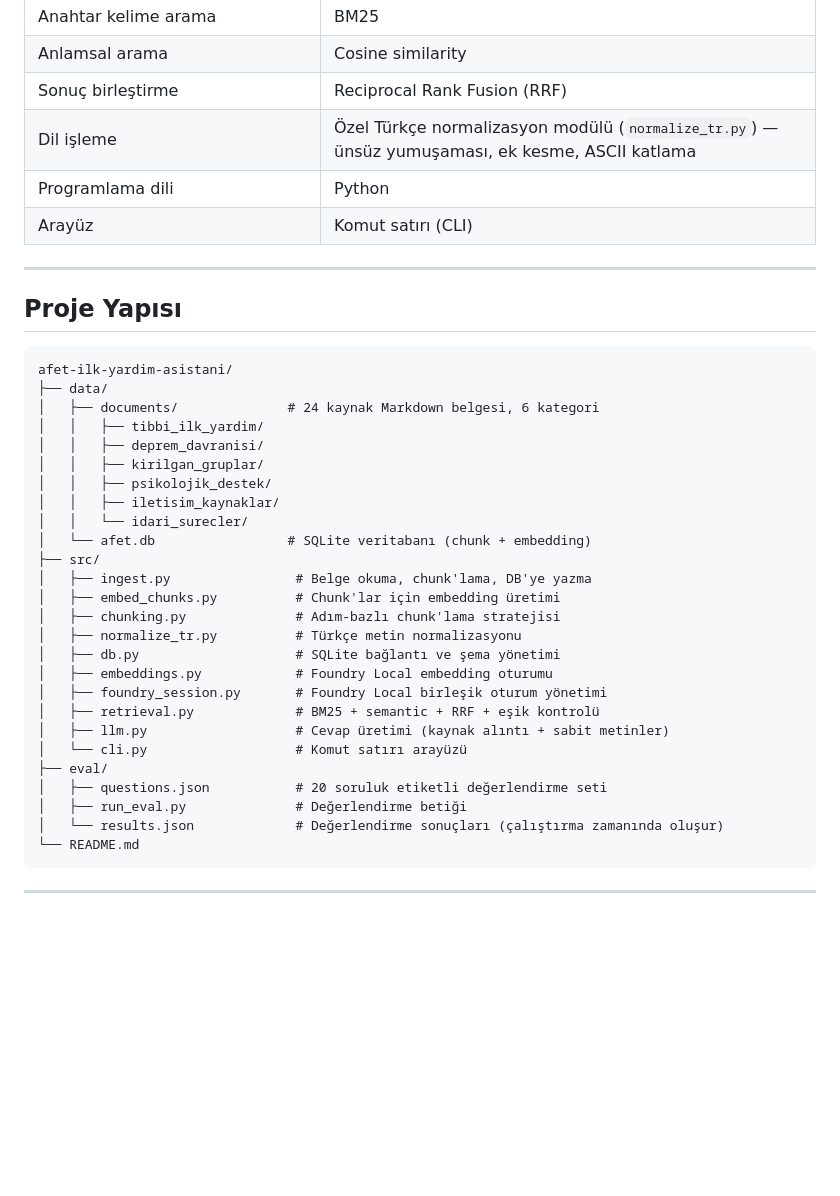
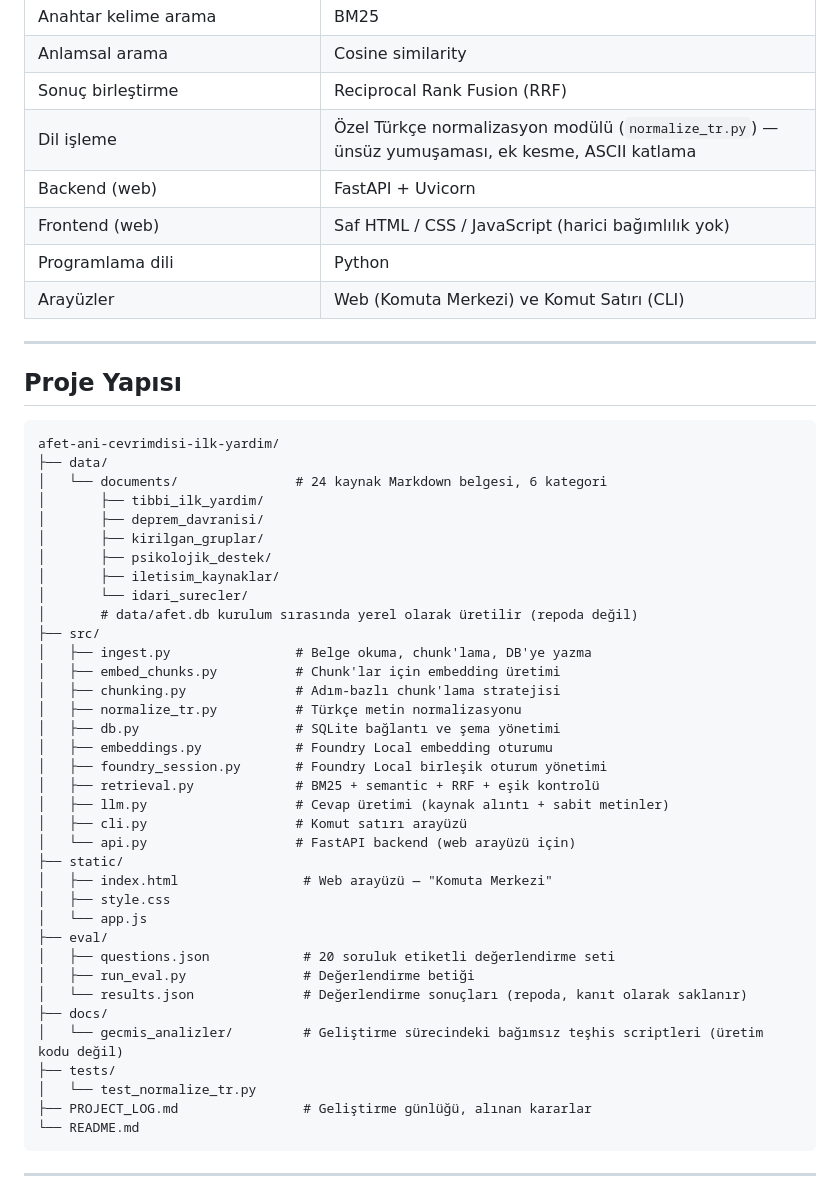
Before and after one commit to dildasoftware/afet-ani-cevrimdisi-ilk-yardim, a Markdown page: README.md, the part around one of its changes. GitHub-like rendering; blank space fills up the shorter version.

````diff
--- a/README.md
+++ b/README.md
@@ -110,24 +121,26 @@ Bu proje, **hiçbir internet bağlantısı gerektirmeden**, kullanıcının kend
 | Anlamsal arama | Cosine similarity |
 | Sonuç birleştirme | Reciprocal Rank Fusion (RRF) |
 | Dil işleme | Özel Türkçe normalizasyon modülü (`normalize_tr.py`) — ünsüz yumuşaması, ek kesme, ASCII katlama |
+| Backend (web) | FastAPI + Uvicorn |
+| Frontend (web) | Saf HTML / CSS / JavaScript (harici bağımlılık yok) |
 | Programlama dili | Python |
-| Arayüz | Komut satırı (CLI) |
+| Arayüzler | Web (Komuta Merkezi) ve Komut Satırı (CLI) |
 
 ---
 
 ## Proje Yapısı
 
 ```
-afet-ilk-yardim-asistani/
+afet-ani-cevrimdisi-ilk-yardim/
 ├── data/
-│   ├── documents/              # 24 kaynak Markdown belgesi, 6 kategori
-│   │   ├── tibbi_ilk_yardim/
-│   │   ├── deprem_davranisi/
-│   │   ├── kirilgan_gruplar/
-│   │   ├── psikolojik_destek/
-│   │   ├── iletisim_kaynaklar/
-│   │   └── idari_surecler/
-│   └── afet.db                 # SQLite veritabanı (chunk + embedding)
+│   └── documents/               # 24 kaynak Markdown belgesi, 6 kategori
+│       ├── tibbi_ilk_yardim/
+│       ├── deprem_davranisi/
+│       ├── kirilgan_gruplar/
+│       ├── psikolojik_destek/
+│       ├── iletisim_kaynaklar/
+│       └── idari_surecler/
+│       # data/afet.db kurulum sırasında yerel olarak üretilir (repoda değil)
 ├── src/
 │   ├── ingest.py                # Belge okuma, chunk'lama, DB'ye yazma
 │   ├── embed_chunks.py          # Chunk'lar için embedding üretimi
@@ -138,11 +151,21 @@ afet-ilk-yardim-asistani/
 │   ├── foundry_session.py       # Foundry Local birleşik oturum yönetimi
 │   ├── retrieval.py             # BM25 + semantic + RRF + eşik kontrolü
 │   ├── llm.py                   # Cevap üretimi (kaynak alıntı + sabit metinler)
-│   └── cli.py                   # Komut satırı arayüzü
+│   ├── cli.py                   # Komut satırı arayüzü
+│   └── api.py                   # FastAPI backend (web arayüzü için)
+├── static/
+│   ├── index.html                # Web arayüzü — "Komuta Merkezi"
+│   ├── style.css
+│   └── app.js
 ├── eval/
-│   ├── questions.json           # 20 soruluk etiketli değerlendirme seti
-│   ├── run_eval.py              # Değerlendirme betiği
-│   └── results.json             # Değerlendirme sonuçları (çalıştırma zamanında oluşur)
+│   ├── questions.json            # 20 soruluk etiketli değerlendirme seti
+│   ├── run_eval.py               # Değerlendirme betiği
+│   └── results.json              # Değerlendirme sonuçları (repoda, kanıt olarak saklanır)
+├── docs/
+│   └── gecmis_analizler/         # Geliştirme sürecindeki bağımsız teşhis scriptleri (üretim kodu değil)
+├── tests/
+│   └── test_normalize_tr.py
+├── PROJECT_LOG.md                # Geliştirme günlüğü, alınan kararlar
 └── README.md
 ```
 
````
Also changed, not shown: other parts of README.md (+112 -64 lines).
